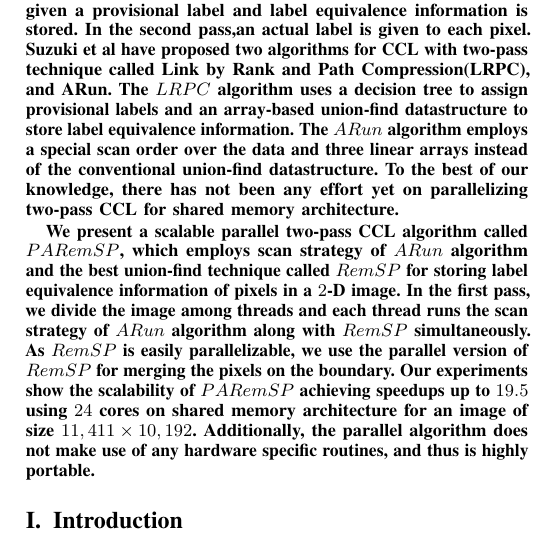
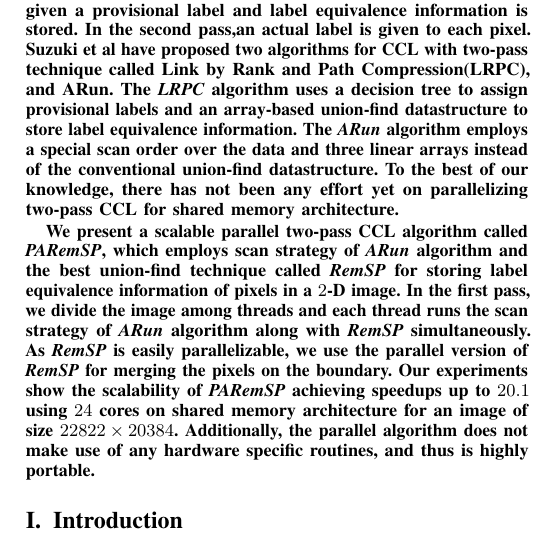
Before and after one commit to littlechamp10/CCL, a LaTeX paper (paper/main.tex, which reads paper/abstract.tex): part of one column of page 1 of 7, cut so that both start at the same text. Compiled offline with pdfLaTeX.

Commit message:
Update abstract.tex

```diff
--- a/paper/abstract.tex
+++ b/paper/abstract.tex
@@ -4,13 +4,19 @@ component labeling assigns labels to a pixel such that adjacent pixels sharing t
 Typically, CCL requires several passes over the data. For example, in a two-pass technique, the first pass, each pixel is given
 a provisional label and label equivalence information is stored. In the second pass,an actual label is given to each pixel.
 Suzuki et al have proposed two algorithms for CCL with two-pass technique called Link by Rank and Path Compression(LRPC), and ARun.
-The $LRPC$ algorithm uses a decision tree to assign provisional labels and an array-based union-find datastructure to store label equivalence information.
-The $ARun$ algorithm employs a special scan order over the data and three linear arrays instead of the conventional union-find datastructure.
+The {\em LRPC} algorithm uses a decision tree to assign provisional labels and
+an array-based union-find datastructure to store label equivalence information.
+The {\em ARun} algorithm employs a special scan order over the data and three
+linear arrays instead of the conventional union-find datastructure.
 To the best of our knowledge, there has not been any effort yet on parallelizing two-pass CCL for shared memory architecture.
 
-We present a scalable parallel two-pass CCL algorithm called $PARemSP$, which employs scan strategy of $ARun$ algorithm and the best union-find technique called
-$RemSP$ for storing label equivalence information of pixels in a $2$-D image. In the first pass, we divide the image among threads and each thread runs the scan
-strategy of $ARun$ algorithm along with $RemSP$ simultaneously. As $RemSP$ is easily parallelizable, we use the parallel version of $RemSP$ for merging the pixels
-on the boundary. Our experiments show the scalability of $PARemSP$ achieving speedups up to $19.5$ using $24$ cores on shared memory architecture for an image of
-size $11,411 \times 10,192$. Additionally, the parallel algorithm does not make use of any hardware specific routines, and thus is highly portable.
+We present a scalable parallel two-pass CCL algorithm called {\em PARemSP},
+which employs scan strategy of {\em ARun} algorithm and the best union-find
+technique called {\em RemSP} for storing label equivalence information of pixels
+in a $2$-D image. In the first pass, we divide the image among threads and each
+thread runs the scan strategy of {\em ARun} algorithm along with {\em RemSP}
+simultaneously. As {\em RemSP} is easily parallelizable, we use the parallel
+version of {\em RemSP} for merging the pixels on the boundary. Our experiments
+show the scalability of {\em PARemSP} achieving speedups up to $20.1$ using $24$
+cores on shared memory architecture for an image of size $22822 \times 20384$. Additionally, the parallel algorithm does not make use of any hardware specific routines, and thus is highly portable.
 \end{abstract}
```
